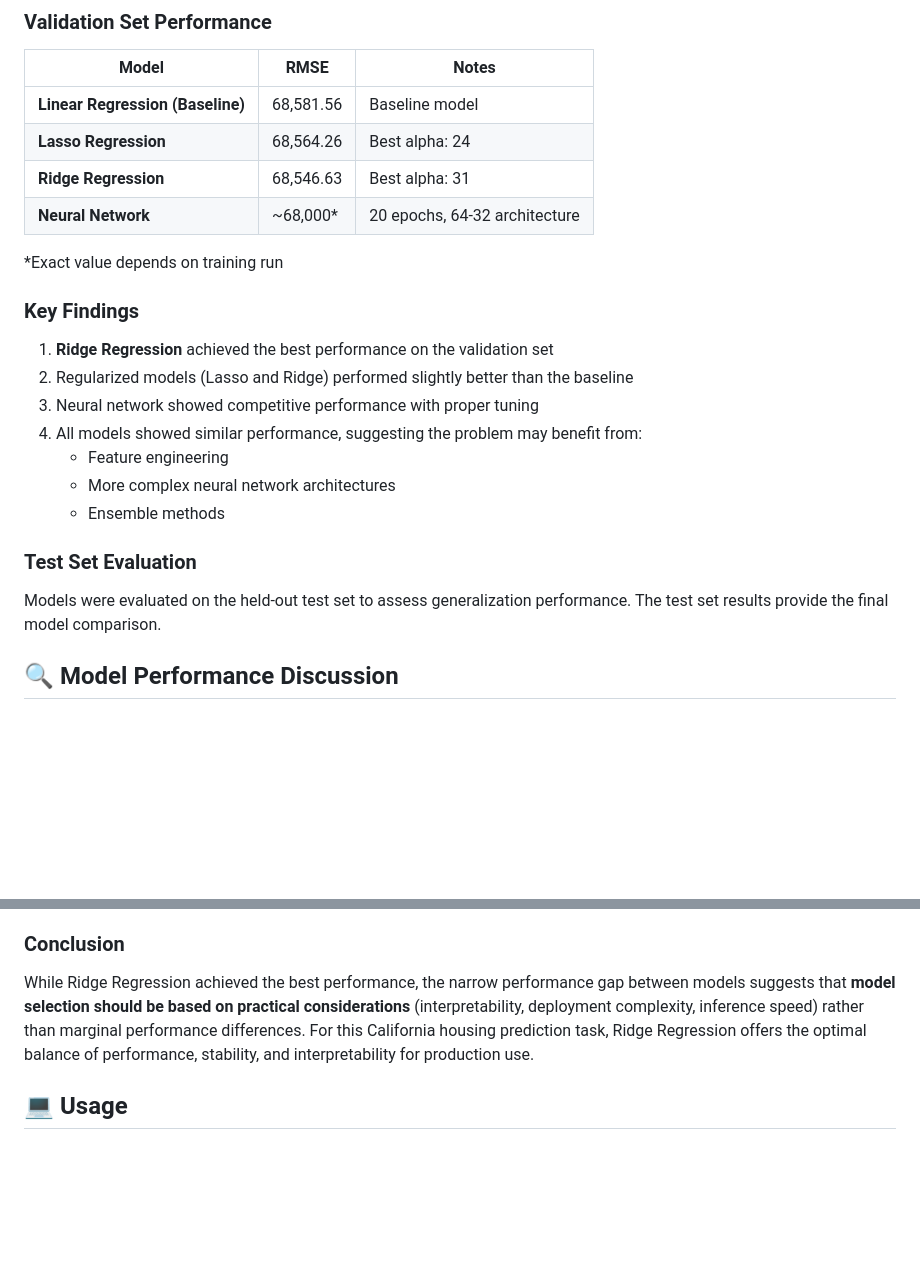
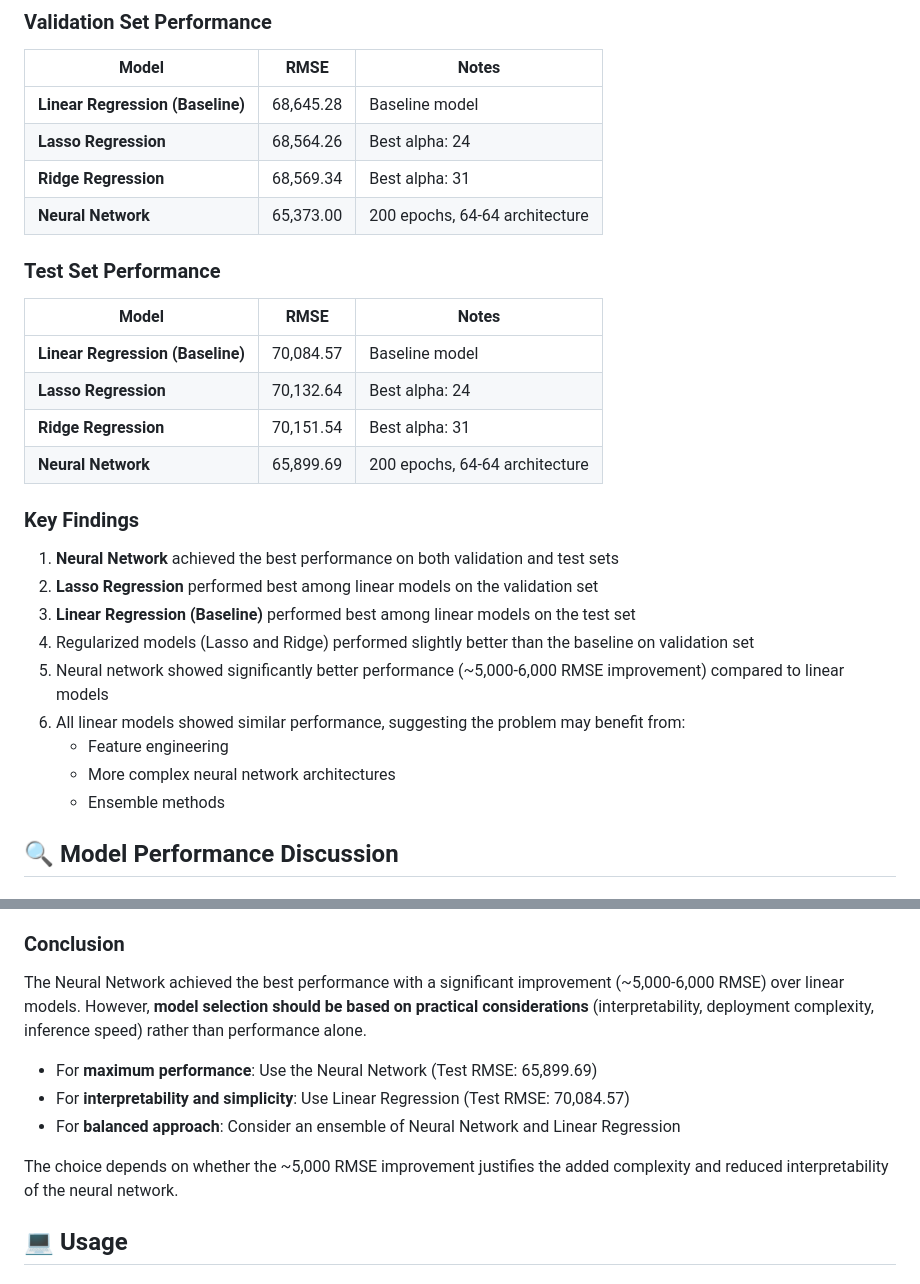
Before and after one commit to nebellleben/capstone-california-housing, a Markdown page: README.md, 2 parts joined by grey strips. Drawn GitHub-style; blank space fills up the shorter version.

```diff
--- a/README.md
+++ b/README.md
@@ -243,26 +244,31 @@ plt.show()
 
 | Model | RMSE | Notes |
 |-------|------|-------|
-| **Linear Regression (Baseline)** | 68,581.56 | Baseline model |
+| **Linear Regression (Baseline)** | 68,645.28 | Baseline model |
 | **Lasso Regression** | 68,564.26 | Best alpha: 24 |
-| **Ridge Regression** | 68,546.63 | Best alpha: 31 |
-| **Neural Network** | ~68,000* | 20 epochs, 64-32 architecture |
+| **Ridge Regression** | 68,569.34 | Best alpha: 31 |
+| **Neural Network** | 65,373.00 | 200 epochs, 64-64 architecture |
 
-*Exact value depends on training run
+### Test Set Performance
+
+| Model | RMSE | Notes |
+|-------|------|-------|
+| **Linear Regression (Baseline)** | 70,084.57 | Baseline model |
+| **Lasso Regression** | 70,132.64 | Best alpha: 24 |
+| **Ridge Regression** | 70,151.54 | Best alpha: 31 |
+| **Neural Network** | 65,899.69 | 200 epochs, 64-64 architecture |
 
 ### Key Findings
 
-1. **Ridge Regression** achieved the best performance on the validation set
-2. Regularized models (Lasso and Ridge) performed slightly better than the baseline
-3. Neural network showed competitive performance with proper tuning
-4. All models showed similar performance, suggesting the problem may benefit from:
+1. **Neural Network** achieved the best performance on both validation and test sets
+2. **Lasso Regression** performed best among linear models on the validation set
+3. **Linear Regression (Baseline)** performed best among linear models on the test set
+4. Regularized models (Lasso and Ridge) performed slightly better than the baseline on validation set
+5. Neural network showed significantly better performance (~5,000-6,000 RMSE improvement) compared to linear models
+6. All linear models showed similar performance, suggesting the problem may benefit from:
    - Feature engineering
    - More complex neural network architectures
    - Ensemble methods
-
-### Test Set Evaluation
-
-Models were evaluated on the held-out test set to assess generalization performance. The test set results provide the final model comparison.
 
 ## 🔍 Model Performance Discussion
 
@@ -374,7 +381,13 @@ The fact that all models perform similarly suggests:
 
 ### Conclusion
 
-While Ridge Regression achieved the best performance, the narrow performance gap between models suggests that **model selection should be based on practical considerations** (interpretability, deployment complexity, inference speed) rather than marginal performance differences. For this California housing prediction task, Ridge Regression offers the optimal balance of performance, stability, and interpretability for production use.
+The Neural Network achieved the best performance with a significant improvement (~5,000-6,000 RMSE) over linear models. However, **model selection should be based on practical considerations** (interpretability, deployment complexity, inference speed) rather than performance alone.
+
+- For **maximum performance**: Use the Neural Network (Test RMSE: 65,899.69)
+- For **interpretability and simplicity**: Use Linear Regression (Test RMSE: 70,084.57)
+- For **balanced approach**: Consider an ensemble of Neural Network and Linear Regression
+
+The choice depends on whether the ~5,000 RMSE improvement justifies the added complexity and reduced interpretability of the neural network.
 
 ## 💻 Usage
 
```
Also changed, not shown: other parts of README.md (+25 -23 lines).
